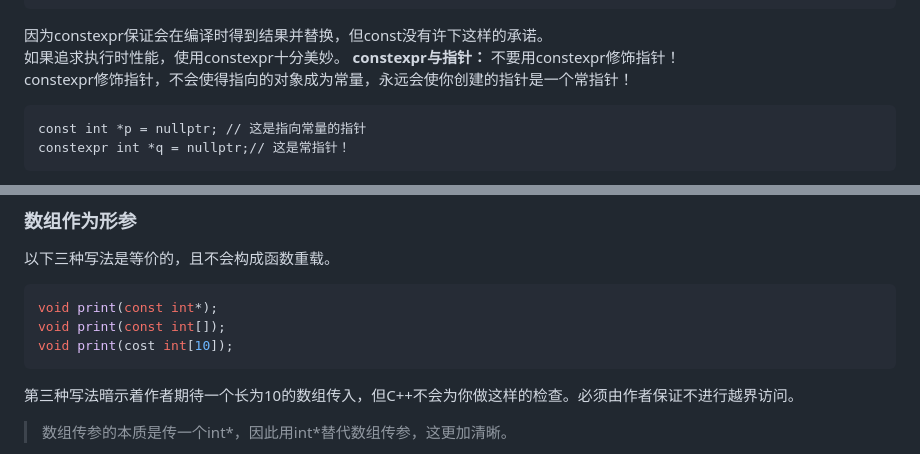
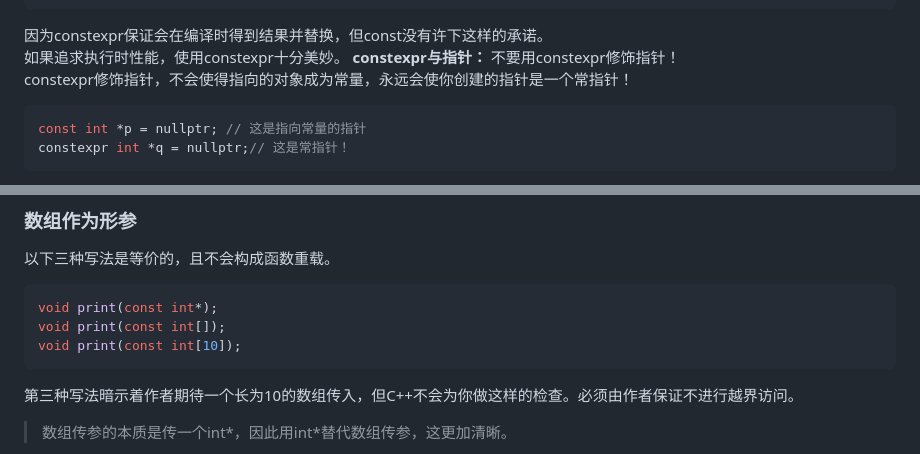
Before and after one commit to lpdink/master, a Markdown page: book/cxx_primer/README.md, 2 parts joined by grey strips. Drawn GitHub-style.

````diff
--- a/book/cxx_primer/README.md
+++ b/book/cxx_primer/README.md
@@ -347,7 +347,7 @@ const int double_val=val+val;
 不要用constexpr修饰指针！
 constexpr修饰指针，不会使得指向的对象成为常量，永远会使你创建的指针是一个常指针！
 
-```
+```cpp
 const int *p = nullptr; // 这是指向常量的指针
 constexpr int *q = nullptr;// 这是常指针！
 ```
@@ -988,7 +988,7 @@ future_error 未知错误
 ```cpp
 void print(const int*);
 void print(const int[]);
-void print(cost int[10]);
+void print(const int[10]);
 ```
 
 第三种写法暗示着作者期待一个长为10的数组传入，但C++不会为你做这样的检查。必须由作者保证不进行越界访问。
````
Also changed, not shown: other parts of book/cxx_primer/README.md (+7 -7 lines).
